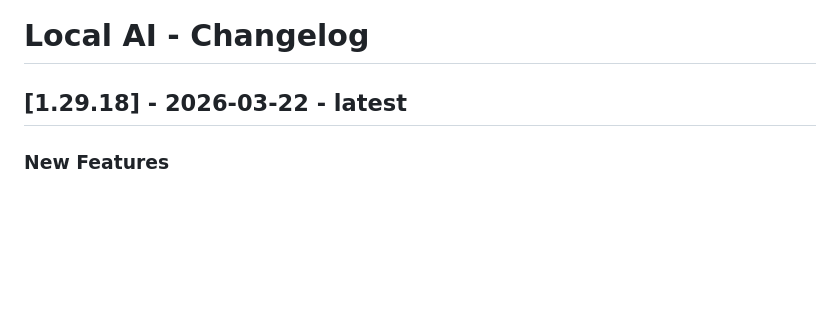
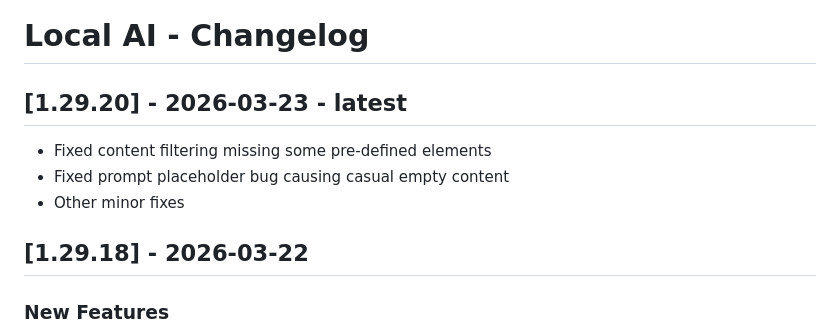
Before and after one commit to ivostoykov/localAI, a Markdown page: CHANGELOG.md, the part around the change. Rendered like a GitHub page; blank space fills up the shorter version.

Commit message:
updated the change log

```diff
--- a/CHANGELOG.md
+++ b/CHANGELOG.md
@@ -1,6 +1,11 @@
 # Local AI - Changelog
 
-## [1.29.18] - 2026-03-22 - latest
+## [1.29.20] - 2026-03-23 - latest
+- Fixed content filtering missing some pre-defined elements
+- Fixed prompt placeholder bug causing casual empty content
+- Other minor fixes
+
+## [1.29.18] - 2026-03-22
 
 ### New Features
 - Added thinking/reasoning display support for models with thinking capabilities
```
